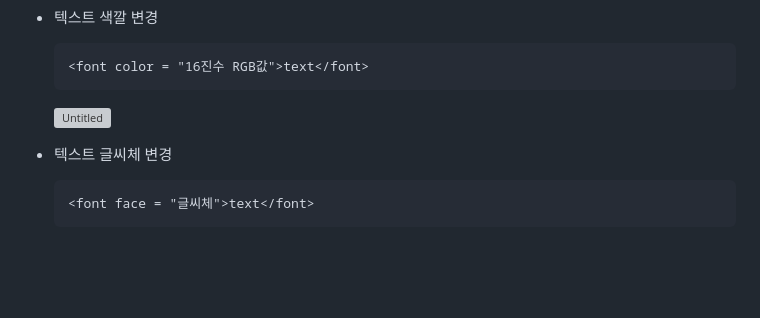
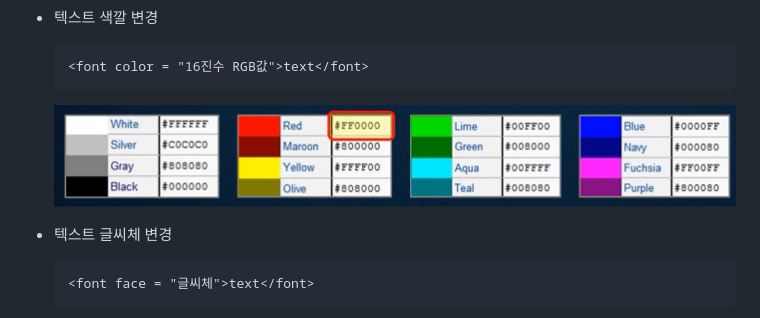
Before and after one commit to HowveYoobin/Hybrid-Web-Design, a Markdown page: Week 4/README.md, the part around the change printed below. GitHub-like rendering; blank space fills up the shorter version; grey boxes are pictures that could not be loaded.

Commit message:
week4 img

````diff
--- a/Week 4/README.md
+++ b/Week 4/README.md
@@ -142,7 +142,7 @@ e.g. <B><I><U> HTML부터 웹앱까지 </U></I></B>
     <font color = "16진수 RGB값">text</font>
     ```
 
-    ![Untitled](1%E1%84%92%E1%85%AC%E1%84%8E%E1%85%A1%20HTML5%20%E1%84%80%E1%85%AE%E1%84%8C%E1%85%A9%202%E1%84%92%E1%85%AC%E1%84%8E%E1%85%A1%20HTML%20%E1%84%80%E1%85%B5%E1%84%87%E1%85%A9%E1%86%AB%E1%84%90%E1%85%A2%E1%84%80%E1%85%B3%203%E1%84%92%E1%85%AC%E1%84%8E%E1%85%A1%20Table,%20432b31db72c04eaab8ca10f5c5c0c954/Untitled.png)
+    ![Untitled](Untitled.png)
 
 - 텍스트 글씨체 변경
 
````
Also changed, not shown: other parts of Week 4/README.md (+1 -1 lines).
